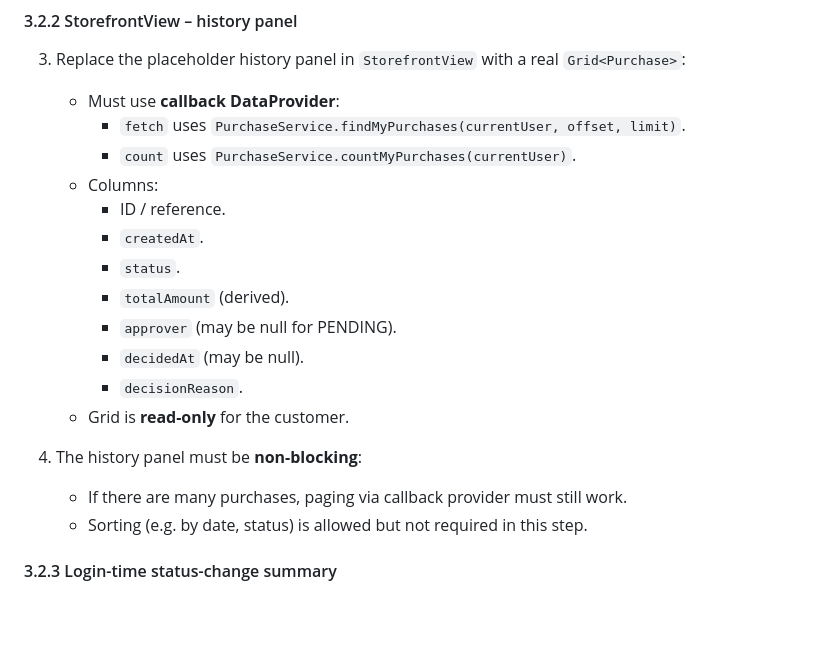
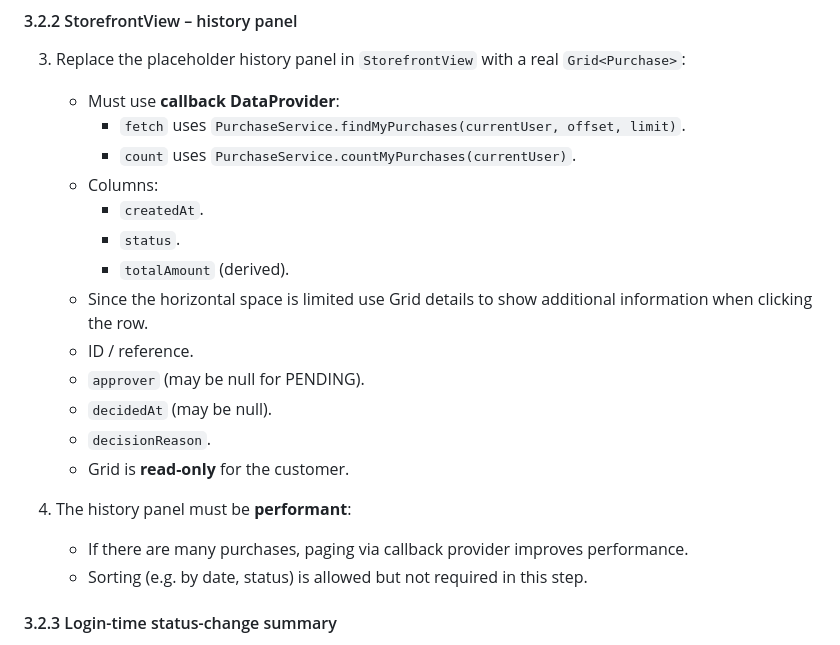
Before and after one commit to TatuLund/vaadin-create23, a Markdown page: docs/Storefront.PRD.md, the part around the change. Drawn GitHub-style; blank space fills up the shorter version.

Commit message:
doc: Revise spec for next step

```diff
--- a/docs/Storefront.PRD.md
+++ b/docs/Storefront.PRD.md
@@ -289,17 +289,18 @@ Extend backend and UI so that:
      - `fetch` uses `PurchaseService.findMyPurchases(currentUser, offset, limit)`.
      - `count` uses `PurchaseService.countMyPurchases(currentUser)`.
    - Columns:
-     - ID / reference.
      - `createdAt`.
      - `status`.
      - `totalAmount` (derived).
+    - Since the horizontal space is limited use Grid details to show additional information when clicking the row.
+     - ID / reference.
      - `approver` (may be null for PENDING).
      - `decidedAt` (may be null).
      - `decisionReason`.
    - Grid is **read-only** for the customer.
 
-4. The history panel must be **non-blocking**:
-   - If there are many purchases, paging via callback provider must still work.
+4. The history panel must be **performant**:
+   - If there are many purchases, paging via callback provider improves performance.
    - Sorting (e.g. by date, status) is allowed but not required in this step.
 
 #### 3.2.3 Login-time status-change summary
```
